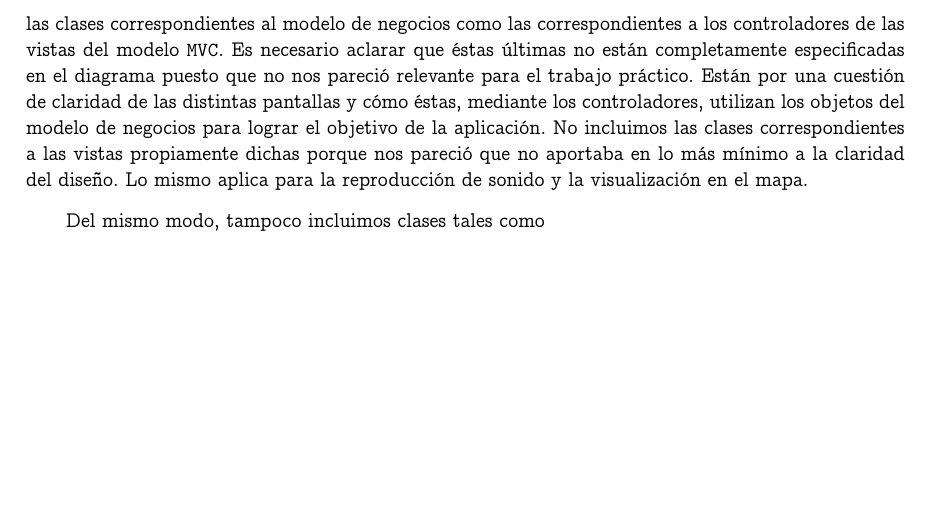
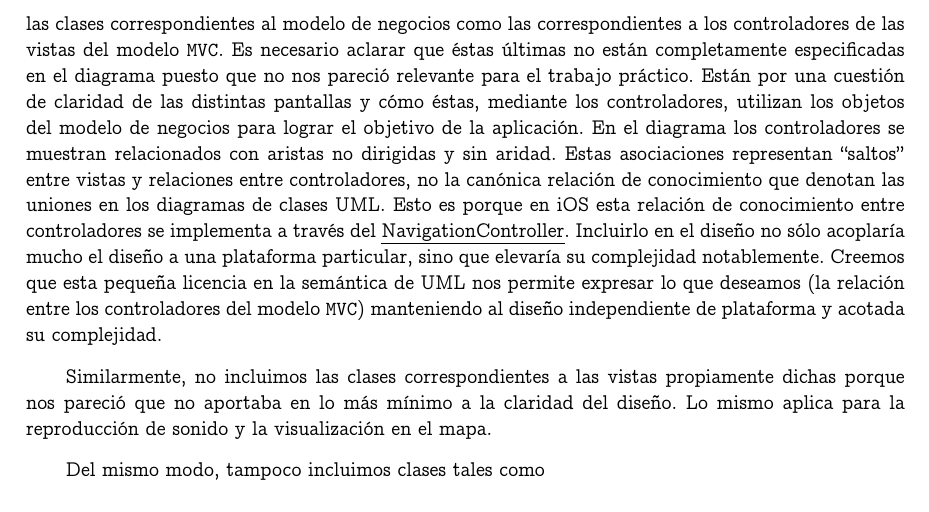
Before and after one commit to jsackmann/IngSoft2, a LaTeX document (Corre por tu vida/informe/informe.tex): part of page 11 of 13, cut so that both start at the same text, the shorter picture padded with empty space. Compiled offline with pdfLaTeX.

Commit message:
Agregado chamuyo clases. JAJAJA "licencia semantica". Que caradura

```diff
--- a/Corre por tu vida/informe/informe.tex
+++ b/Corre por tu vida/informe/informe.tex
@@ -176,7 +176,9 @@ Decidimos utilizar este Sprint Backlog puesto que consideramos que realizamos el
 \subsection{Diagrama de clases}
 
 \subsubsection{Consideraciones Generales}
-La figura \ref{diag_diseño} detalla el diagrama de clases realizado para el diseño orientado a objetos de la aplicación. El mismo fue realizado utilizado la semántica para un lenguaje dinámico e incluye tanto las clases correspondientes al modelo de negocios como las correspondientes a los controladores de las vistas del modelo \texttt{MVC}. Es necesario aclarar que éstas últimas no están completamente especificadas en el diagrama puesto que no nos pareció relevante para el trabajo práctico. Están por una cuestión de claridad de las distintas pantallas y cómo éstas, mediante los controladores, utilizan los objetos del modelo de negocios para lograr el objetivo de la aplicación. No incluimos las clases correspondientes a las vistas propiamente dichas porque nos pareció que no aportaba en lo más mínimo a la claridad del diseño. Lo mismo aplica para la reproducción de sonido y la visualización en el mapa.
+La figura \ref{diag_diseno} detalla el diagrama de clases realizado para el diseño orientado a objetos de la aplicación. El mismo fue realizado utilizado la semántica para un lenguaje dinámico e incluye tanto las clases correspondientes al modelo de negocios como las correspondientes a los controladores de las vistas del modelo \texttt{MVC}. Es necesario aclarar que éstas últimas no están completamente especificadas en el diagrama puesto que no nos pareció relevante para el trabajo práctico. Están por una cuestión de claridad de las distintas pantallas y cómo éstas, mediante los controladores, utilizan los objetos del modelo de negocios para lograr el objetivo de la aplicación. En el diagrama los controladores se muestran relacionados con aristas no dirigidas y sin aridad. Estas asociaciones representan ``saltos'' entre vistas y relaciones entre controladores, no la canónica relación de conocimiento que denotan las uniones en los diagramas de clases UML. Esto es porque en iOS esta relación de conocimiento entre controladores se implementa a través del \emph{NavigationController}. Incluirlo en el diseño no sólo acoplaría mucho el diseño a una plataforma particular, sino que elevaría su complejidad notablemente. Creemos que esta pequeña licencia en la semántica de UML nos permite expresar lo que deseamos (la relación entre los controladores del modelo \texttt{MVC}) manteniendo al diseño independiente de plataforma y acotada su complejidad.
+
+Similarmente, no incluimos las clases correspondientes a las vistas propiamente dichas porque nos pareció que no aportaba en lo más mínimo a la claridad del diseño. Lo mismo aplica para la reproducción de sonido y la visualización en el mapa.
 
 Del mismo modo, tampoco incluimos clases tales como
 \begin{itemize}
```
Also changed, not shown: Corre por tu vida/informe/informe.tex (1 more changed lines).
